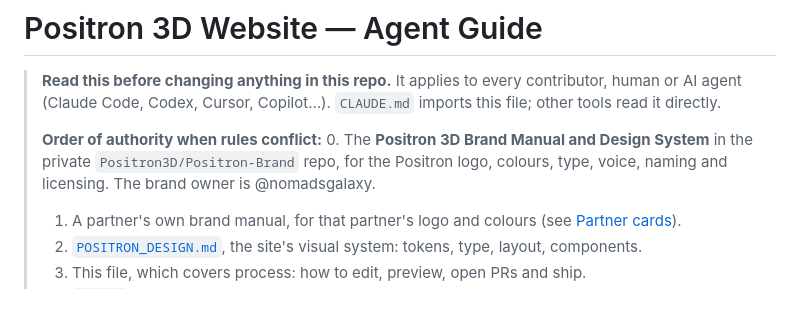
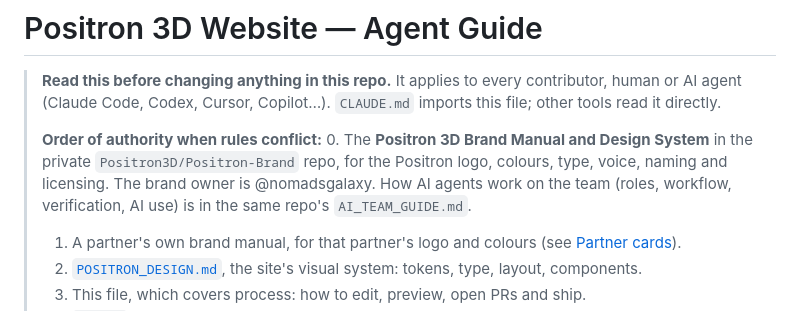
Before and after one commit to Positron3D/PosiWebsite, a Markdown page: AGENTS.md, the part around the change. Drawn GitHub-style.

Commit message:
AGENTS.md: link the team-wide AI Team Guide in Positron-Brand
Co-Authored-By: Claude Opus 5.5 <noreply@anthropic.com>
Claude-Session: https://claude.ai/code/session_01UGQA1fsNuWoNqy1dbYqoDR

```diff
--- a/AGENTS.md
+++ b/AGENTS.md
@@ -3,7 +3,7 @@
 > **Read this before changing anything in this repo.** It applies to every contributor, human or AI agent (Claude Code, Codex, Cursor, Copilot…). `CLAUDE.md` imports this file; other tools read it directly.
 >
 > **Order of authority when rules conflict:**
-> 0. The **Positron 3D Brand Manual and Design System** in the private `Positron3D/Positron-Brand` repo, for the Positron logo, colours, type, voice, naming and licensing. The brand owner is @nomadsgalaxy.
+> 0. The **Positron 3D Brand Manual and Design System** in the private `Positron3D/Positron-Brand` repo, for the Positron logo, colours, type, voice, naming and licensing. The brand owner is @nomadsgalaxy. How AI agents work on the team (roles, workflow, verification, AI use) is in the same repo's `AI_TEAM_GUIDE.md`.
 > 1. A partner's own brand manual, for that partner's logo and colours (see [Partner cards](#4-partner-cards)).
 > 2. [`POSITRON_DESIGN.md`](POSITRON_DESIGN.md), the site's visual system: tokens, type, layout, components.
 > 3. This file, which covers process: how to edit, preview, open PRs and ship.
```
